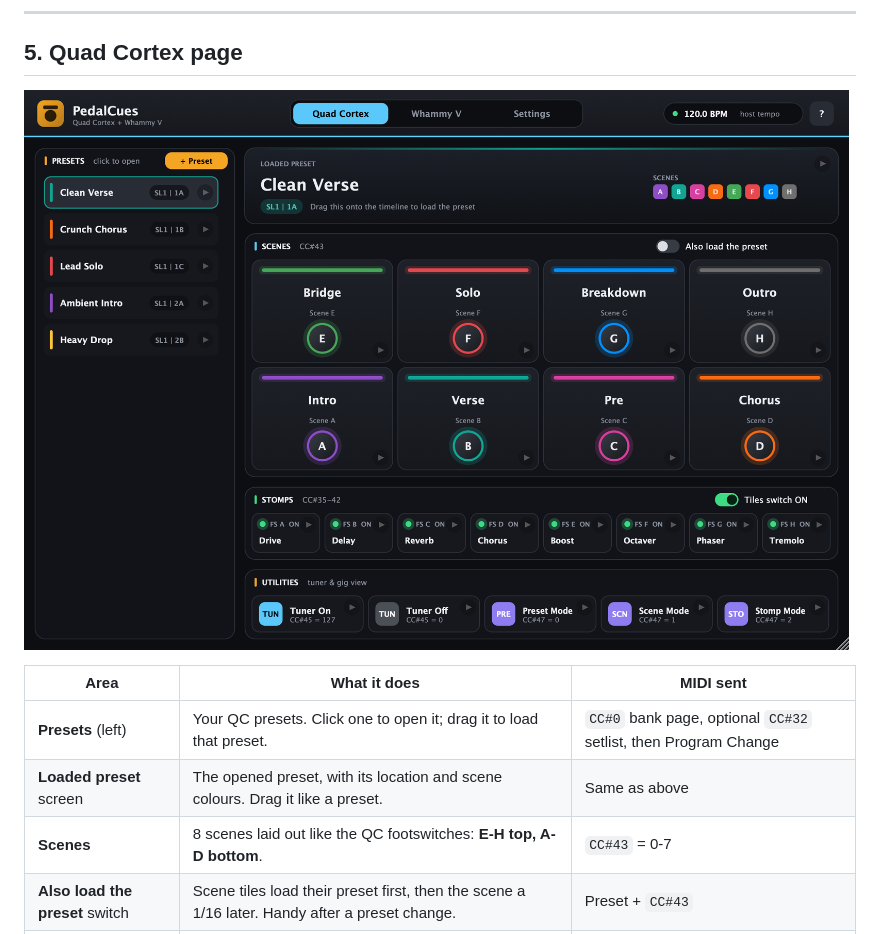
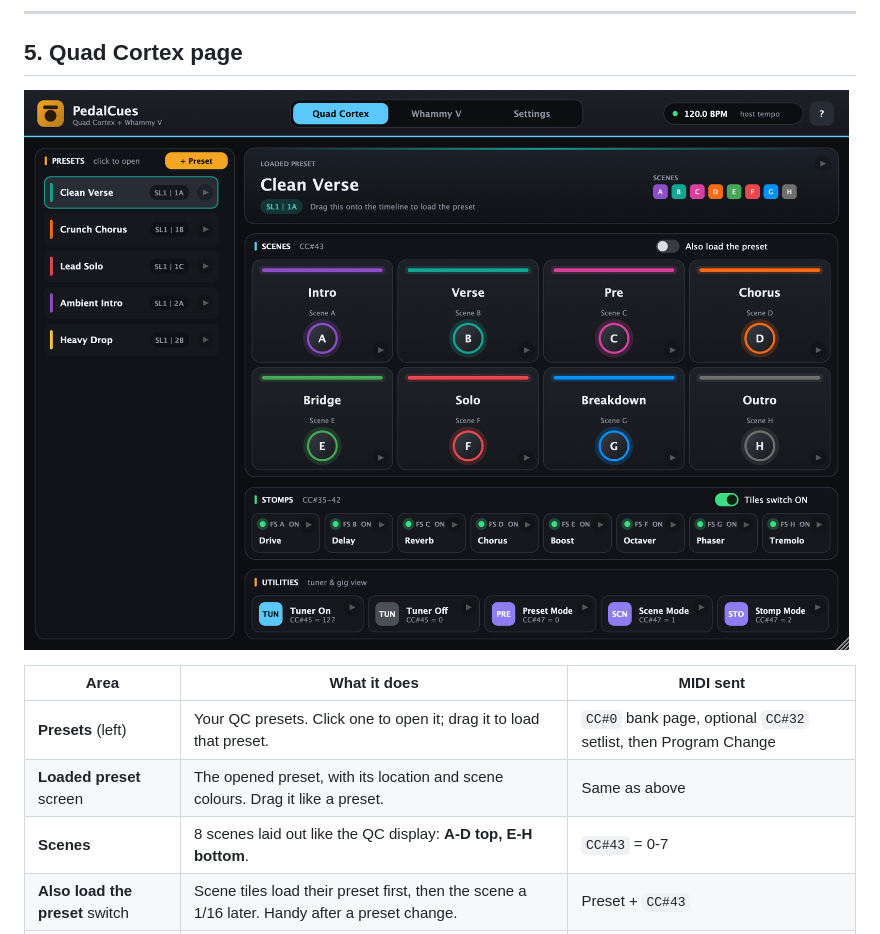
Before and after one commit to thankost/pedal-cues, a Markdown page: docs/GUIDE.md, the part around the change printed below. Drawn GitHub-style; pictures changed too: docs/images/quad-cortex.png.

```diff
--- a/docs/GUIDE.md
+++ b/docs/GUIDE.md
@@ -87,7 +87,7 @@ The first time you open PedalCues, a quick tour walks you through every area. It
 |---|---|---|
 | **Presets** (left) | Your QC presets. Click one to open it; drag it to load that preset. | `CC#0` bank page, optional `CC#32` setlist, then Program Change |
 | **Loaded preset** screen | The opened preset, with its location and scene colours. Drag it like a preset. | Same as above |
-| **Scenes** | 8 scenes laid out like the QC footswitches: **E-H top, A-D bottom**. | `CC#43` = 0-7 |
+| **Scenes** | 8 scenes laid out like the QC display: **A-D top, E-H bottom**. | `CC#43` = 0-7 |
 | **Also load the preset** switch | Scene tiles load their preset first, then the scene a 1/16 later. Handy after a preset change. | Preset + `CC#43` |
 | **Stomps** | Switch one footswitch A-H. The header switch picks whether tiles send **ON** or **OFF**. | `CC#35-42` |
 | **Utilities** | Tuner on/off and gig view mode (Preset / Scene / Stomp). | `CC#45`, `CC#47` |
```
Also changed, not shown: other parts of docs/GUIDE.md (+1 -1 lines), docs/images/tour-scenes.png, docs/images/tour-treadle.png, docs/images/tour-welcome.png, docs/images/tour-whammy.png, docs/images/whammy.png, 3 other files.
